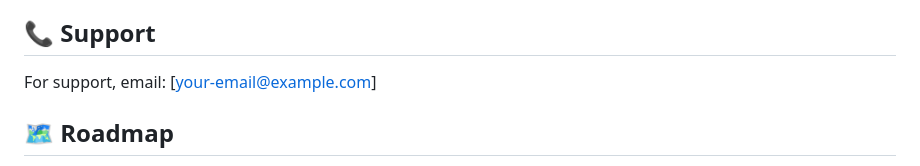
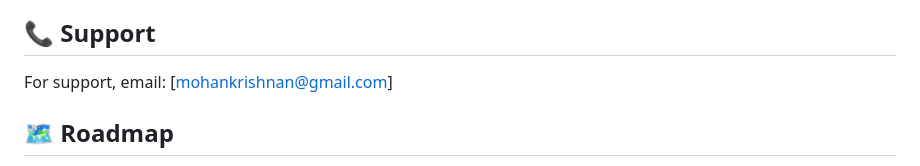
Before and after one commit to mohan-krishna-kotha/rental_delivery, a Markdown page: README.md, the part around the change. Rendered like a GitHub page.

```diff
--- a/README.md
+++ b/README.md
@@ -223,7 +223,7 @@ This project is licensed under the MIT License - see the LICENSE file for detail
 
 ## 📞 Support
 
-For support, email: [your-email@example.com]
+For support, email: [mohankrishnan@gmail.com]
 
 ## 🗺️ Roadmap
 
```
